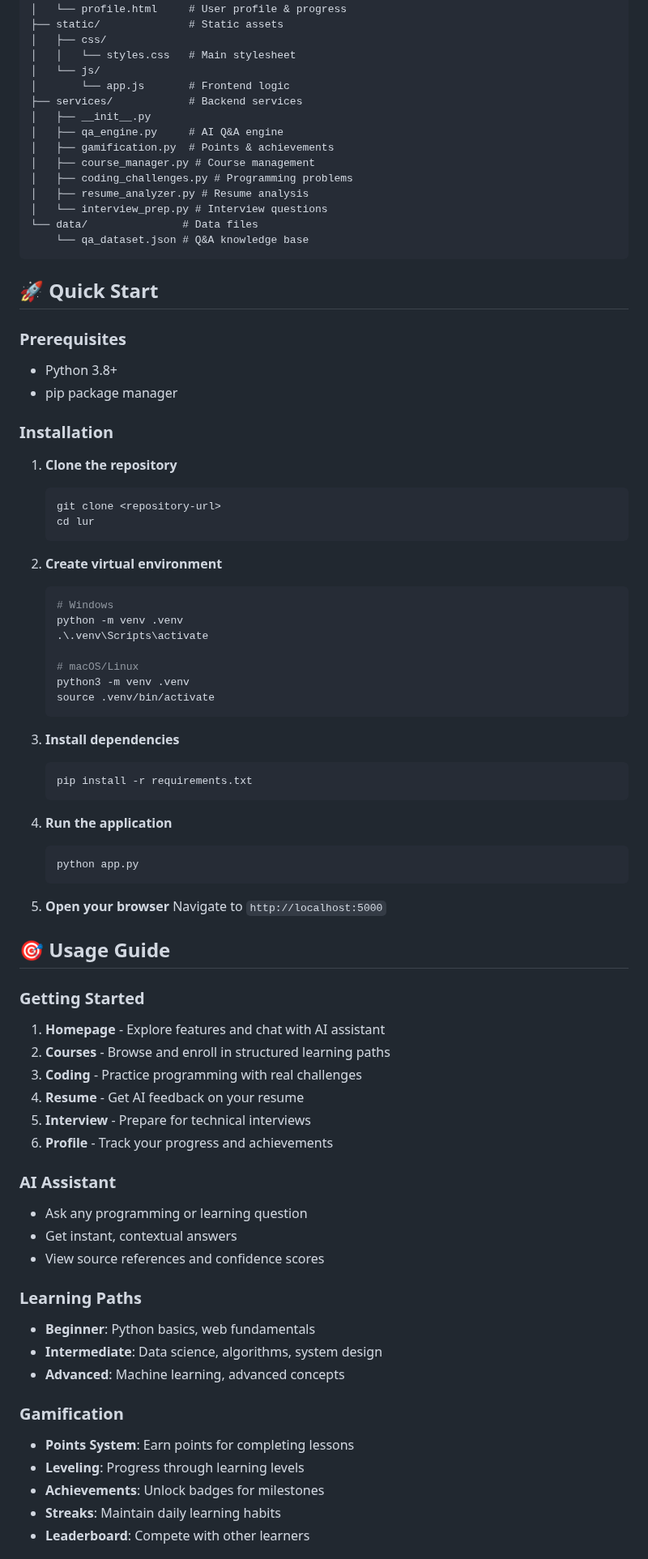
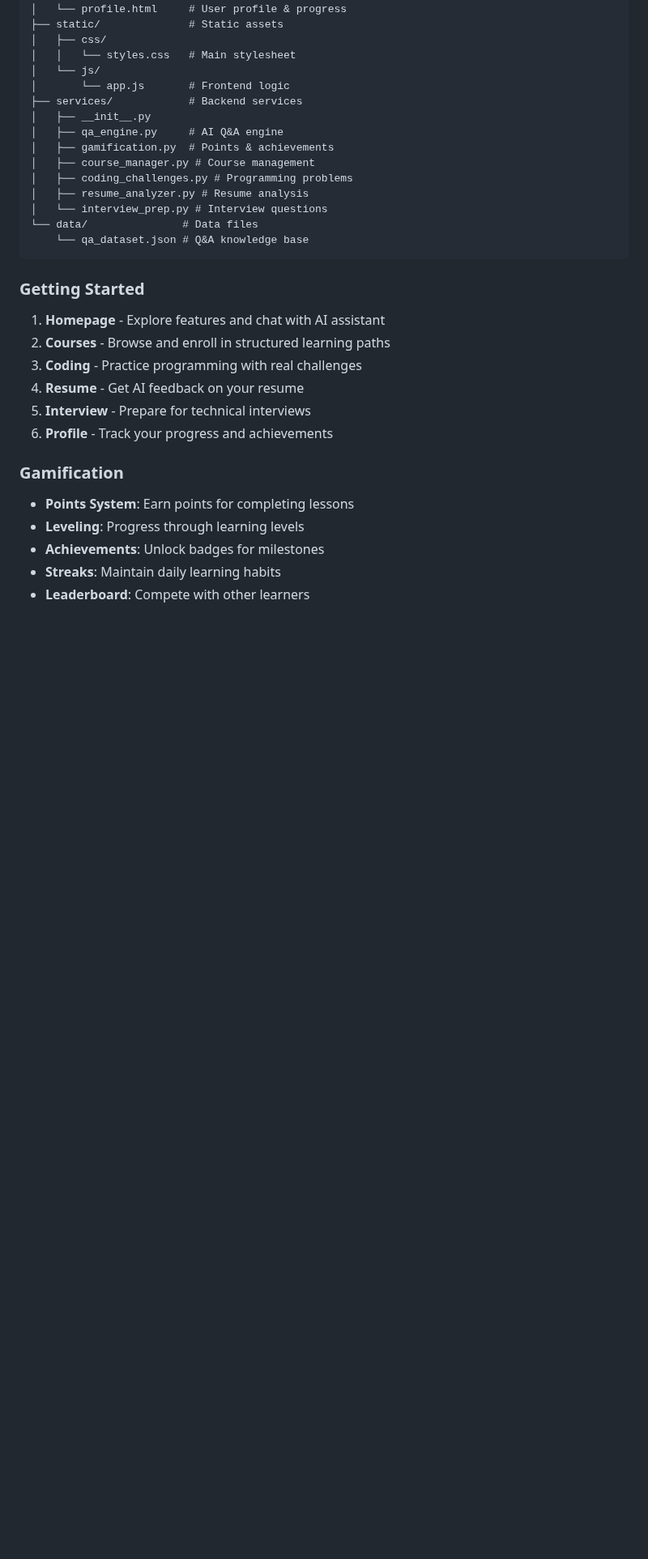
Before and after one commit to nksmanya/LurnZo, a Markdown page: README.md, the part around one of its changes. Shown at 81% size. Drawn GitHub-style; blank space fills up the shorter version.

````diff
--- a/README.md
+++ b/README.md
@@ -61,46 +57,6 @@ lur/
     └── qa_dataset.json # Q&A knowledge base
 ```
 
-## 🚀 Quick Start
-
-### Prerequisites
-- Python 3.8+
-- pip package manager
-
-### Installation
-
-1. **Clone the repository**
-   ```bash
-   git clone <repository-url>
-   cd lur
-   ```
-
-2. **Create virtual environment**
-   ```bash
-   # Windows
-   python -m venv .venv
-   .\.venv\Scripts\activate
-
-   # macOS/Linux
-   python3 -m venv .venv
-   source .venv/bin/activate
-   ```
-
-3. **Install dependencies**
-   ```bash
-   pip install -r requirements.txt
-   ```
-
-4. **Run the application**
-   ```bash
-   python app.py
-   ```
-
-5. **Open your browser**
-   Navigate to `http://localhost:5000`
-
-## 🎯 Usage Guide
-
 ### Getting Started
 1. **Homepage** - Explore features and chat with AI assistant
 2. **Courses** - Browse and enroll in structured learning paths
@@ -109,16 +65,6 @@ lur/
 5. **Interview** - Prepare for technical interviews
 6. **Profile** - Track your progress and achievements
 
-### AI Assistant
-- Ask any programming or learning question
-- Get instant, contextual answers
-- View source references and confidence scores
-
-### Learning Paths
-- **Beginner**: Python basics, web fundamentals
-- **Intermediate**: Data science, algorithms, system design
-- **Advanced**: Machine learning, advanced concepts
-
 ### Gamification
 - **Points System**: Earn points for completing lessons
 - **Leveling**: Progress through learning levels
````
Also changed, not shown: other parts of README.md (+2 -91 lines).
